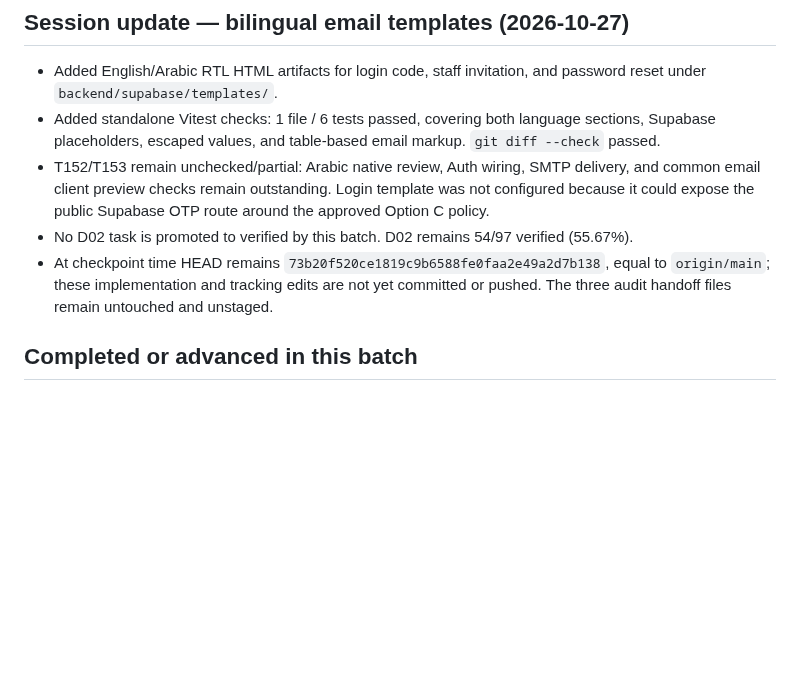
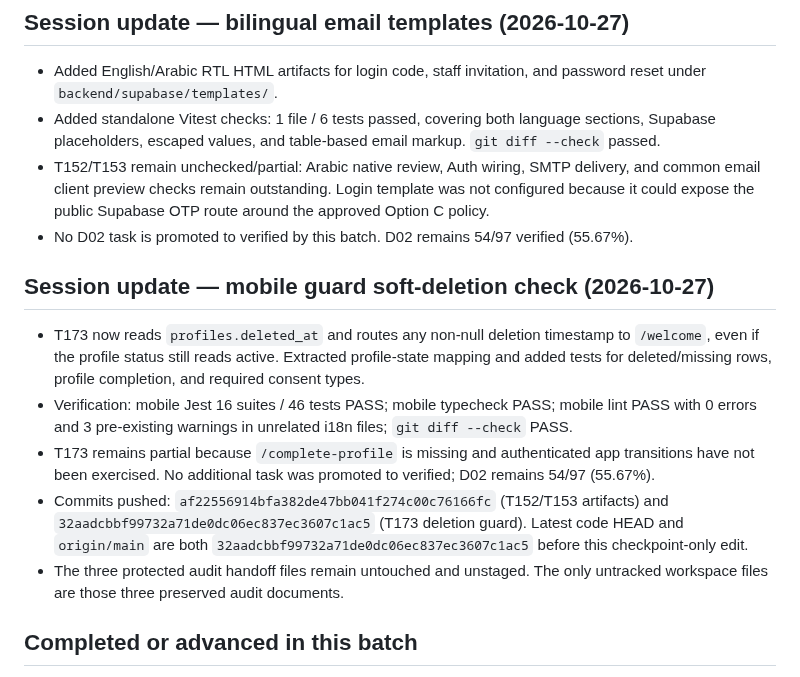
Before and after one commit to Yousef-Abdallah-1711/furever, a Markdown page: docs/handoffs/D02-PROGRESS-CHECKPOINT.md, the part around the change. GitHub-like rendering; blank space fills up the shorter version.

Commit message:
docs(D02): checkpoint template and guard batches

```diff
--- a/docs/handoffs/D02-PROGRESS-CHECKPOINT.md
+++ b/docs/handoffs/D02-PROGRESS-CHECKPOINT.md
@@ -16,9 +16,21 @@
   client preview checks remain outstanding. Login template was not configured because it could expose the
   public Supabase OTP route around the approved Option C policy.
 - No D02 task is promoted to verified by this batch. D02 remains 54/97 verified (55.67%).
-- At checkpoint time HEAD remains `73b20f520ce1819c9b6588fe0faa2e49a2d7b138`, equal to `origin/main`;
-  these implementation and tracking edits are not yet committed or pushed. The three audit handoff files
-  remain untouched and unstaged.
+
+## Session update — mobile guard soft-deletion check (2026-10-27)
+
+- T173 now reads `profiles.deleted_at` and routes any non-null deletion timestamp to `/welcome`, even if
+  the profile status still reads active. Extracted profile-state mapping and added tests for deleted/missing
+  rows, profile completion, and required consent types.
+- Verification: mobile Jest 16 suites / 46 tests PASS; mobile typecheck PASS; mobile lint PASS with 0
+  errors and 3 pre-existing warnings in unrelated i18n files; `git diff --check` PASS.
+- T173 remains partial because `/complete-profile` is missing and authenticated app transitions have not
+  been exercised. No additional task was promoted to verified; D02 remains 54/97 (55.67%).
+- Commits pushed: `af22556914bfa382de47bb041f274c00c76166fc` (T152/T153 artifacts) and
+  `32aadcbbf99732a71de0dc06ec837ec3607c1ac5` (T173 deletion guard). Latest code HEAD and `origin/main`
+  are both `32aadcbbf99732a71de0dc06ec837ec3607c1ac5` before this checkpoint-only edit.
+- The three protected audit handoff files remain untouched and unstaged. The only untracked workspace
+  files are those three preserved audit documents.
 
 ## Completed or advanced in this batch
 
```
